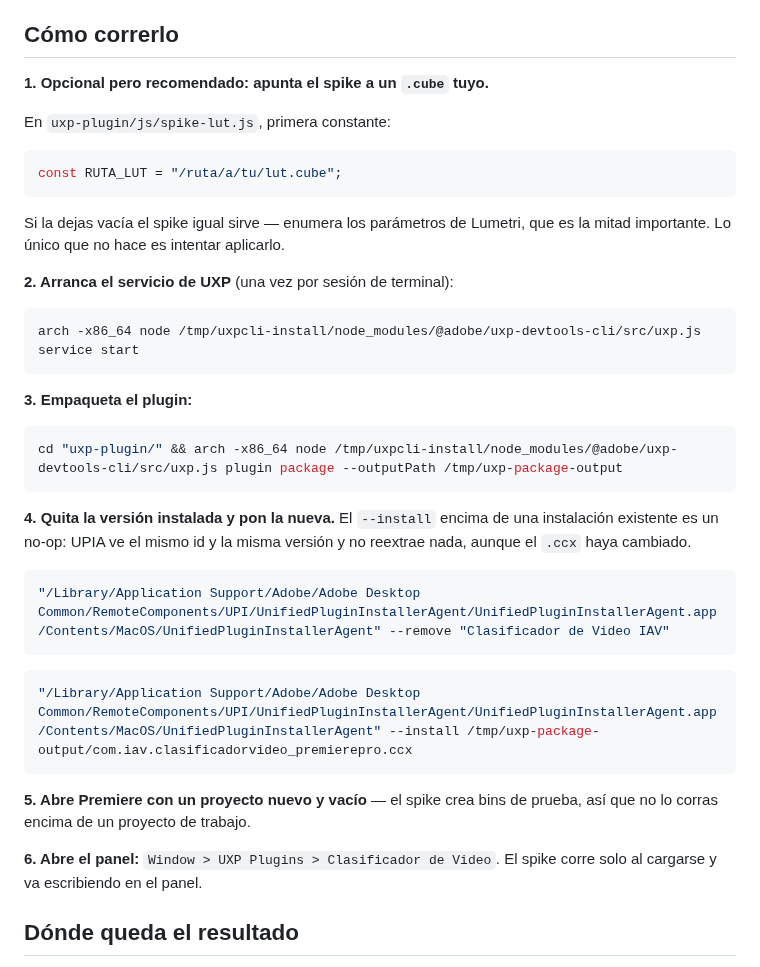
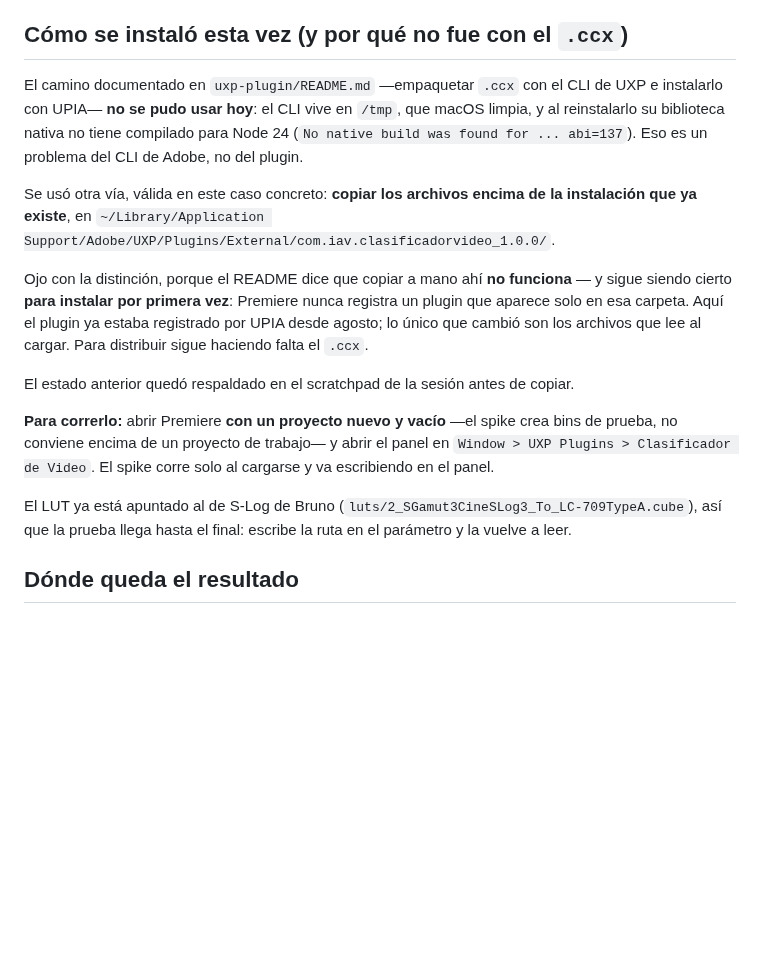
Before and after one commit to inmueblesaudiovisuales-dev/clasificador-video, a Markdown page: docs/superpowers/PRUEBA-EN-PREMIERE-2026-08-10.md, the part around the change. Rendered like a GitHub page; blank space fills up the shorter version.

Commit message:
Como se instalo el plugin hoy, y por que no fue con el .ccx
El camino del README (empaquetar .ccx con el CLI de UXP + UPIA) no se pudo
usar: el CLI vivia en /tmp, que macOS limpia, y al reinstalarlo su
biblioteca nativa no trae compilado para Node 24 ("No native build was found
for platform=darwin arch=x64 ... abi=137"). Es un problema del CLI de Adobe,
no del plugin.

Se copiaron los archivos encima de la instalacion existente en
~/Library/.../UXP/Plugins/External/com.iav.clasificadorvideo_1.0.0/, con
respaldo previo del estado anterior en el scratchpad.

Queda escrita la distincion, porque es facil leer esto como que el README
estaba equivocado: copiar a mano ahi sigue SIN funcionar para instalar por
primera vez --Premiere no registra un plugin que aparece solo en esa
carpeta-- y aqui ya estaba registrado por UPIA desde agosto. Para distribuir
sigue haciendo falta el .ccx.

Co-Authored-By: Claude Opus 5 <noreply@anthropic.com>

````diff
--- a/docs/superpowers/PRUEBA-EN-PREMIERE-2026-08-10.md
+++ b/docs/superpowers/PRUEBA-EN-PREMIERE-2026-08-10.md
@@ -37,48 +37,36 @@ Las dos se contestan en **una sola corrida**.
   — o sea que fallaría por algo que no tiene nada que ver con lo que se está
   preguntando.
 
-## Cómo correrlo
+## Cómo se instaló esta vez (y por qué no fue con el `.ccx`)
 
-**1. Opcional pero recomendado: apunta el spike a un `.cube` tuyo.**
+El camino documentado en `uxp-plugin/README.md` —empaquetar `.ccx` con el
+CLI de UXP e instalarlo con UPIA— **no se pudo usar hoy**: el CLI vive en
+`/tmp`, que macOS limpia, y al reinstalarlo su biblioteca nativa no tiene
+compilado para Node 24 (`No native build was found for ... abi=137`). Eso es
+un problema del CLI de Adobe, no del plugin.
 
-En `uxp-plugin/js/spike-lut.js`, primera constante:
+Se usó otra vía, válida en este caso concreto: **copiar los archivos encima
+de la instalación que ya existe**, en
+`~/Library/Application Support/Adobe/UXP/Plugins/External/com.iav.clasificadorvideo_1.0.0/`.
 
-```js
-const RUTA_LUT = "/ruta/a/tu/lut.cube";
-```
+Ojo con la distinción, porque el README dice que copiar a mano ahí **no
+funciona** — y sigue siendo cierto **para instalar por primera vez**:
+Premiere nunca registra un plugin que aparece solo en esa carpeta. Aquí el
+plugin ya estaba registrado por UPIA desde agosto; lo único que cambió son
+los archivos que lee al cargar. Para distribuir sigue haciendo falta el
+`.ccx`.
 
-Si la dejas vacía el spike igual sirve — enumera los parámetros de Lumetri,
-que es la mitad importante. Lo único que no hace es intentar aplicarlo.
+El estado anterior quedó respaldado en el scratchpad de la sesión antes de
+copiar.
 
-**2. Arranca el servicio de UXP** (una vez por sesión de terminal):
+**Para correrlo:** abrir Premiere **con un proyecto nuevo y vacío** —el
+spike crea bins de prueba, no conviene encima de un proyecto de trabajo— y
+abrir el panel en `Window > UXP Plugins > Clasificador de Video`. El spike
+corre solo al cargarse y va escribiendo en el panel.
 
-```bash
-arch -x86_64 node /tmp/uxpcli-install/node_modules/@adobe/uxp-devtools-cli/src/uxp.js service start
-```
-
-**3. Empaqueta el plugin:**
-
-```bash
-cd "uxp-plugin/" && arch -x86_64 node /tmp/uxpcli-install/node_modules/@adobe/uxp-devtools-cli/src/uxp.js plugin package --outputPath /tmp/uxp-package-output
-```
-
-**4. Quita la versión instalada y pon la nueva.** El `--install` encima de
-una instalación existente es un no-op: UPIA ve el mismo id y la misma
-versión y no reextrae nada, aunque el `.ccx` haya cambiado.
-
-```bash
-"/Library/Application Support/Adobe/Adobe Desktop Common/RemoteComponents/UPI/UnifiedPluginInstallerAgent/UnifiedPluginInstallerAgent.app/Contents/MacOS/UnifiedPluginInstallerAgent" --remove "Clasificador de Video IAV"
-```
-
-```bash
-"/Library/Application Support/Adobe/Adobe Desktop Common/RemoteComponents/UPI/UnifiedPluginInstallerAgent/UnifiedPluginInstallerAgent.app/Contents/MacOS/UnifiedPluginInstallerAgent" --install /tmp/uxp-package-output/com.iav.clasificadorvideo_premierepro.ccx
-```
-
-**5. Abre Premiere con un proyecto nuevo y vacío** — el spike crea bins de
-prueba, así que no lo corras encima de un proyecto de trabajo.
-
-**6. Abre el panel:** `Window > UXP Plugins > Clasificador de Video`. El
-spike corre solo al cargarse y va escribiendo en el panel.
+El LUT ya está apuntado al de S-Log de Bruno
+(`luts/2_SGamut3CineSLog3_To_LC-709TypeA.cube`), así que la prueba llega
+hasta el final: escribe la ruta en el parámetro y la vuelve a leer.
 
 ## Dónde queda el resultado
 
````
